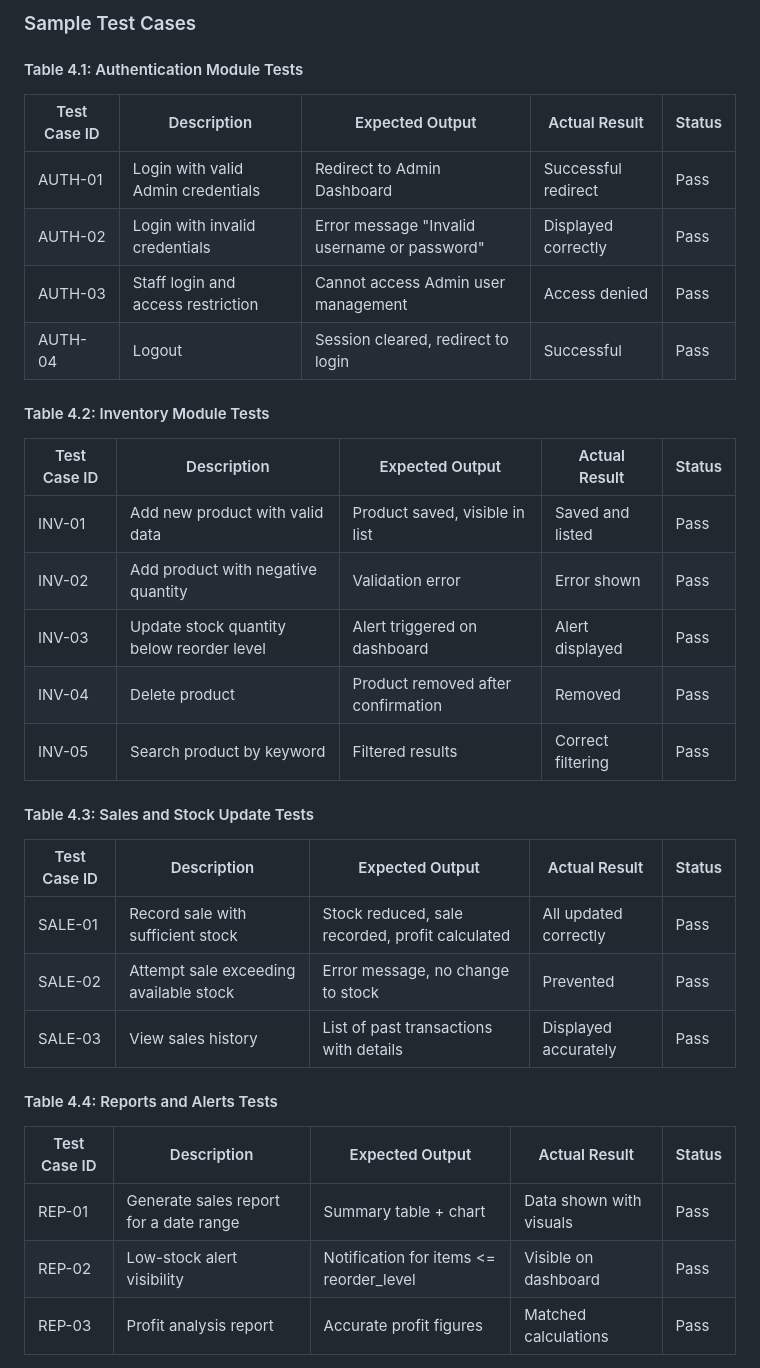
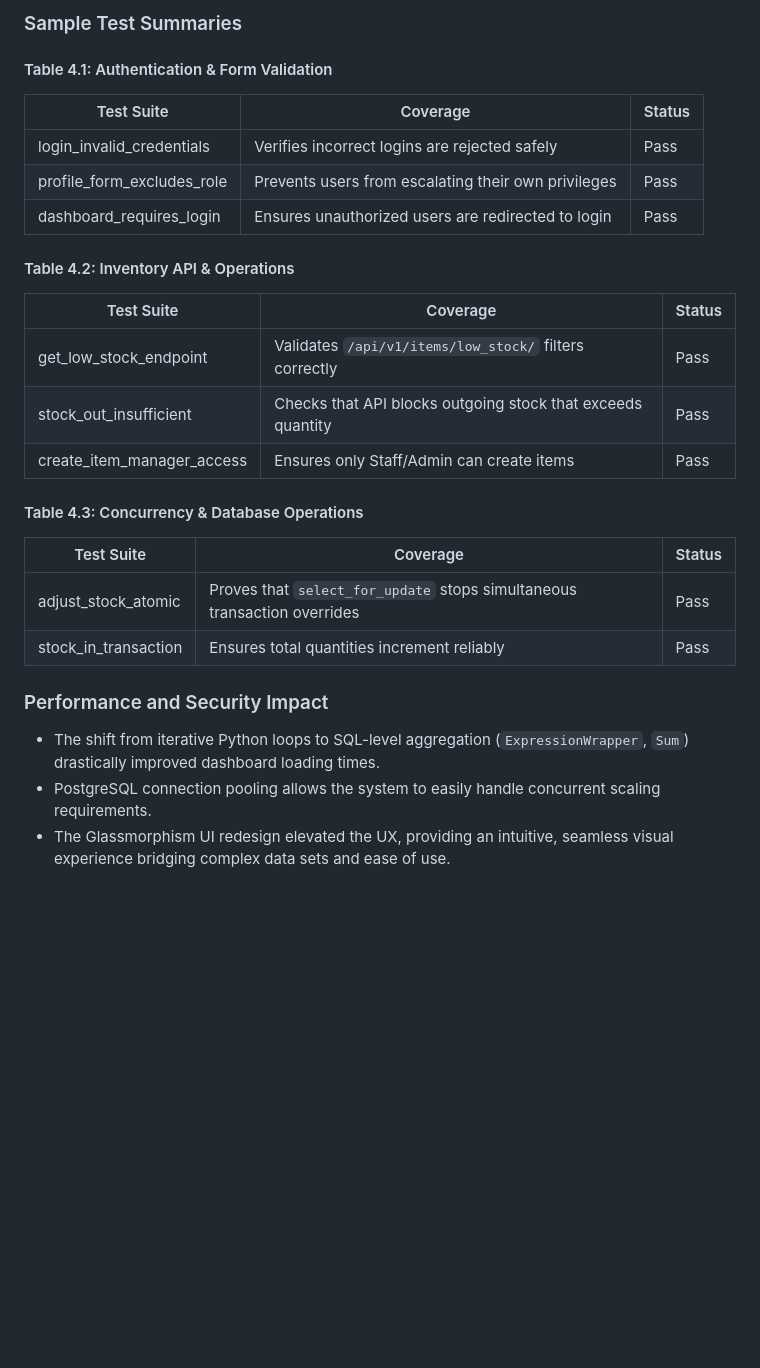
Before and after one commit to KelvinOmini/chidera-software, a Markdown page: 4.md, the part around one of its changes. GitHub-like rendering; blank space fills up the shorter version.

```diff
--- a/4.md
+++ b/4.md
@@ -128,38 +73,29 @@ A selection of test cases and results is presented below. Overall, the system pa
 
-### Sample Test Cases
+### Sample Test Summaries
 
-#### Table 4.1: Authentication Module Tests
+#### Table 4.1: Authentication & Form Validation
+| Test Suite | Coverage | Status |
+|---|---|---|
+| login_invalid_credentials | Verifies incorrect logins are rejected safely | Pass |
+| profile_form_excludes_role | Prevents users from escalating their own privileges | Pass |
+| dashboard_requires_login | Ensures unauthorized users are redirected to login | Pass |
 
-| Test Case ID | Description | Expected Output | Actual Result | Status |
-|---|---|---|---|---|
-| AUTH-01 | Login with valid Admin credentials | Redirect to Admin Dashboard | Successful redirect | Pass |
-| AUTH-02 | Login with invalid credentials | Error message "Invalid username or password" | Displayed correctly | Pass |
-| AUTH-03 | Staff login and access restriction | Cannot access Admin user management | Access denied | Pass |
-| AUTH-04 | Logout | Session cleared, redirect to login | Successful | Pass |
+#### Table 4.2: Inventory API & Operations
+| Test Suite | Coverage | Status |
+|---|---|---|
+| get_low_stock_endpoint | Validates `/api/v1/items/low_stock/` filters correctly | Pass |
+| stock_out_insufficient | Checks that API blocks outgoing stock that exceeds quantity | Pass |
+| create_item_manager_access | Ensures only Staff/Admin can create items | Pass |
 
-#### Table 4.2: Inventory Module Tests
+#### Table 4.3: Concurrency & Database Operations
+| Test Suite | Coverage | Status |
+|---|---|---|
+| adjust_stock_atomic | Proves that `select_for_update` stops simultaneous transaction overrides | Pass |
+| stock_in_transaction | Ensures total quantities increment reliably | Pass |
 
-| Test Case ID | Description | Expected Output | Actual Result | Status |
-|---|---|---|---|---|
-| INV-01 | Add new product with valid data | Product saved, visible in list | Saved and listed | Pass |
-| INV-02 | Add product with negative quantity | Validation error | Error shown | Pass |
-| INV-03 | Update stock quantity below reorder level | Alert triggered on dashboard | Alert displayed | Pass |
-| INV-04 | Delete product | Product removed after confirmation | Removed | Pass |
-| INV-05 | Search product by keyword | Filtered results | Correct filtering | Pass |
+### Performance and Security Impact
 
-#### Table 4.3: Sales and Stock Update Tests
+- The shift from iterative Python loops to SQL-level aggregation (`ExpressionWrapper`, `Sum`) drastically improved dashboard loading times.
+- PostgreSQL connection pooling allows the system to easily handle concurrent scaling requirements.
+- The Glassmorphism UI redesign elevated the UX, providing an intuitive, seamless visual experience bridging complex data sets and ease of use.
 
-| Test Case ID | Description | Expected Output | Actual Result | Status |
-|---|---|---|---|---|
-| SALE-01 | Record sale with sufficient stock | Stock reduced, sale recorded, profit calculated | All updated correctly | Pass |
-| SALE-02 | Attempt sale exceeding available stock | Error message, no change to stock | Prevented | Pass |
-| SALE-03 | View sales history | List of past transactions with details | Displayed accurately | Pass |
-
-#### Table 4.4: Reports and Alerts Tests
-
-| Test Case ID | Description | Expected Output | Actual Result | Status |
-|---|---|---|---|---|
-| REP-01 | Generate sales report for a date range | Summary table + chart | Data shown with visuals | Pass |
-| REP-02 | Low-stock alert visibility | Notification for items <= reorder_level | Visible on dashboard | Pass |
-| REP-03 | Profit analysis report | Accurate profit figures | Matched calculations | Pass |
-
```
Also changed, not shown: other parts of 4.md (+41 -114 lines).
